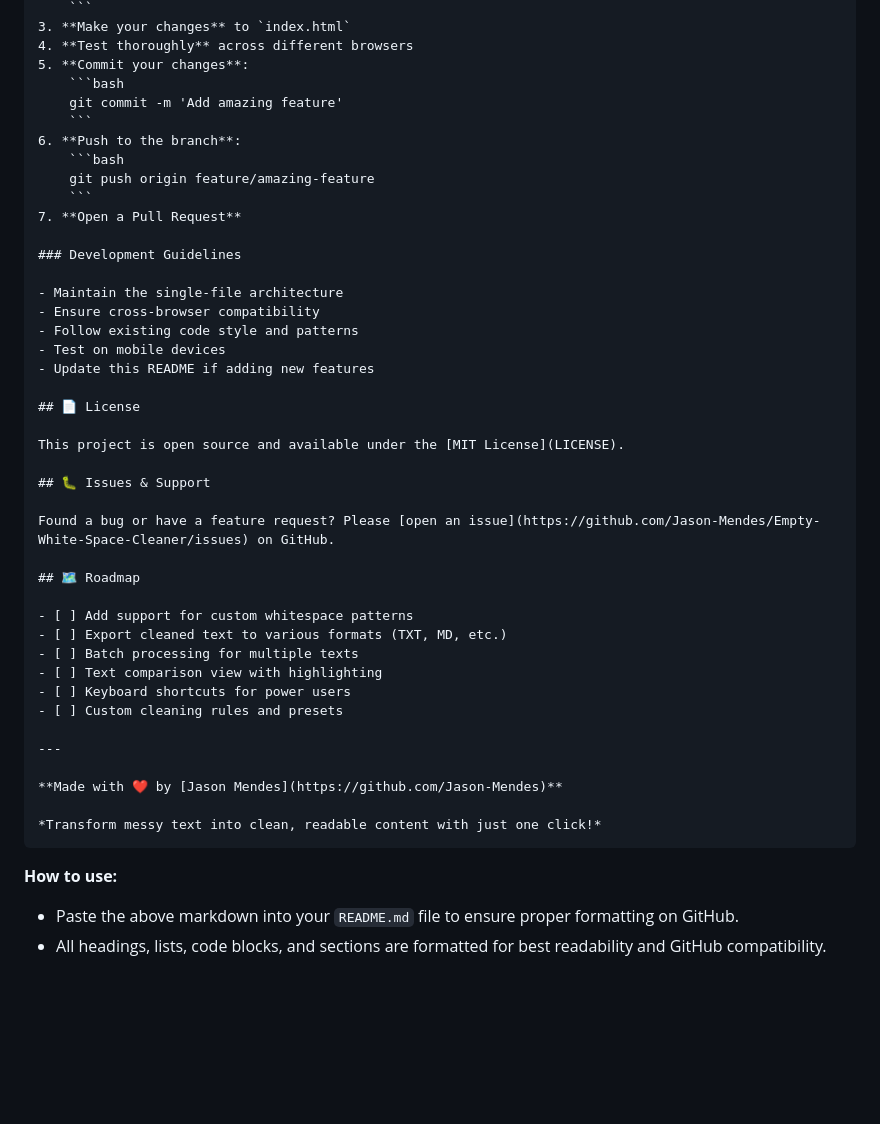
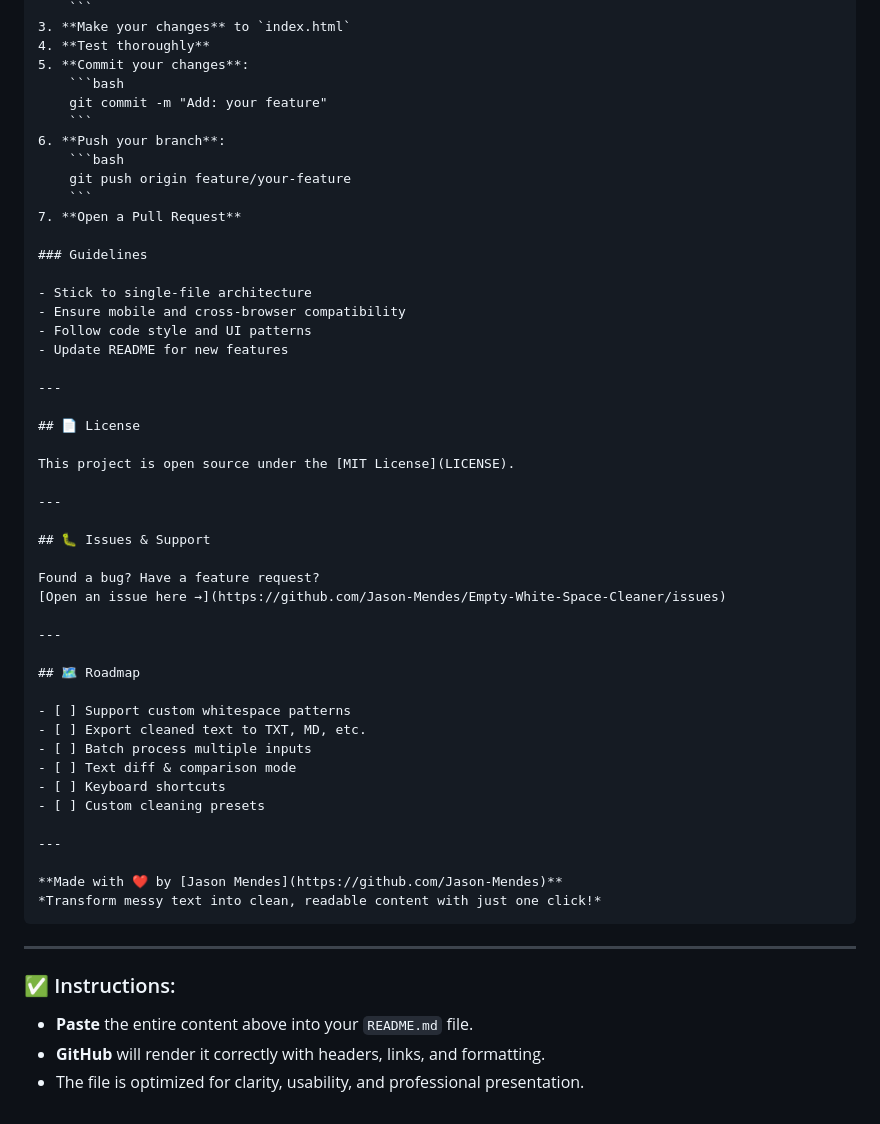
Before and after one commit to Jason-Mendes/Empty-White-Space-Cleaner, a Markdown page: README.md, the part around one of its changes. Rendered like a GitHub page; blank space fills up the shorter version.

`````diff
--- a/README.md
+++ b/README.md
@@ -167,48 +198,57 @@ Contributions are welcome! Here's how you can help:
     ```
 3. **Make your changes** to `index.html`
-4. **Test thoroughly** across different browsers
+4. **Test thoroughly**
 5. **Commit your changes**:
     ```bash
-    git commit -m 'Add amazing feature'
+    git commit -m "Add: your feature"
     ```
-6. **Push to the branch**:
+6. **Push your branch**:
     ```bash
-    git push origin feature/amazing-feature
+    git push origin feature/your-feature
     ```
 7. **Open a Pull Request**
 
-### Development Guidelines
+### Guidelines
 
-- Maintain the single-file architecture
-- Ensure cross-browser compatibility
-- Follow existing code style and patterns
-- Test on mobile devices
-- Update this README if adding new features
+- Stick to single-file architecture
+- Ensure mobile and cross-browser compatibility
+- Follow code style and UI patterns
+- Update README for new features
+
+---
 
 ## 📄 License
 
-This project is open source and available under the [MIT License](LICENSE).
+This project is open source under the [MIT License](LICENSE).
+
+---
 
 ## 🐛 Issues & Support
 
-Found a bug or have a feature request? Please [open an issue](https://github.com/Jason-Mendes/Empty-White-Space-Cleaner/issues) on GitHub.
+Found a bug? Have a feature request?
+[Open an issue here →](https://github.com/Jason-Mendes/Empty-White-Space-Cleaner/issues)
+
+---
 
 ## 🗺️ Roadmap
 
-- [ ] Add support for custom whitespace patterns
-- [ ] Export cleaned text to various formats (TXT, MD, etc.)
-- [ ] Batch processing for multiple texts
-- [ ] Text comparison view with highlighting
-- [ ] Keyboard shortcuts for power users
-- [ ] Custom cleaning rules and presets
+- [ ] Support custom whitespace patterns
+- [ ] Export cleaned text to TXT, MD, etc.
+- [ ] Batch process multiple inputs
+- [ ] Text diff & comparison mode
+- [ ] Keyboard shortcuts
+- [ ] Custom cleaning presets
 
 ---
 
 **Made with ❤️ by [Jason Mendes](https://github.com/Jason-Mendes)**
+*Transform messy text into clean, readable content with just one click!*
+````
 
-*Transform messy text into clean, readable content with just one click!*
-```
+---
 
-**How to use:**
-- Paste the above markdown into your `README.md` file to ensure proper formatting on GitHub.
-- All headings, lists, code blocks, and sections are formatted for best readability and GitHub compatibility.
+### ✅ Instructions:
+
+* **Paste** the entire content above into your `README.md` file.
+* **GitHub** will render it correctly with headers, links, and formatting.
+* The file is optimized for clarity, usability, and professional presentation.
`````
Also changed, not shown: other parts of README.md (+96 -65 lines).
